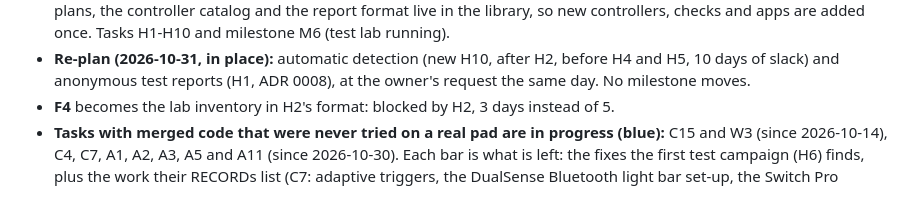
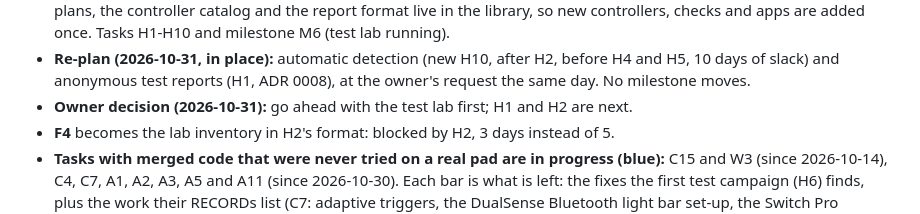
Before and after one commit to anygamepad/anygamepad.github.io, a Markdown page: ROADMAP/2026-10-31/README.md, the part around the change. Drawn GitHub-style.

Commit message:
Record the owner's go-ahead for the test lab (H1, H2 next)
Co-Authored-By: Claude Opus 5.5 <noreply@anthropic.com>
Claude-Session: https://claude.ai/code/session_01DjKc4wTVBLdGbA9KhPoYLx

```diff
--- a/ROADMAP/2026-10-31/README.md
+++ b/ROADMAP/2026-10-31/README.md
@@ -21,6 +21,8 @@ Status: **active**. Supersedes [ROADMAP/2026-10-14/](../2026-10-14/README.md).
 - **Re-plan (2026-10-31, in place):** automatic detection (new H10, after
   H2, before H4 and H5, 10 days of slack) and anonymous test reports (H1,
   ADR 0008), at the owner's request the same day. No milestone moves.
+- **Owner decision (2026-10-31):** go ahead with the test lab first; H1
+  and H2 are next.
 - **F4** becomes the lab inventory in H2's format: blocked by H2, 3 days
   instead of 5.
 - **Tasks with merged code that were never tried on a real pad are in
```
Also changed, not shown: RECORD/2026-10-31.hardware-test-lab-plan.completed.md (+8 -5 lines).
